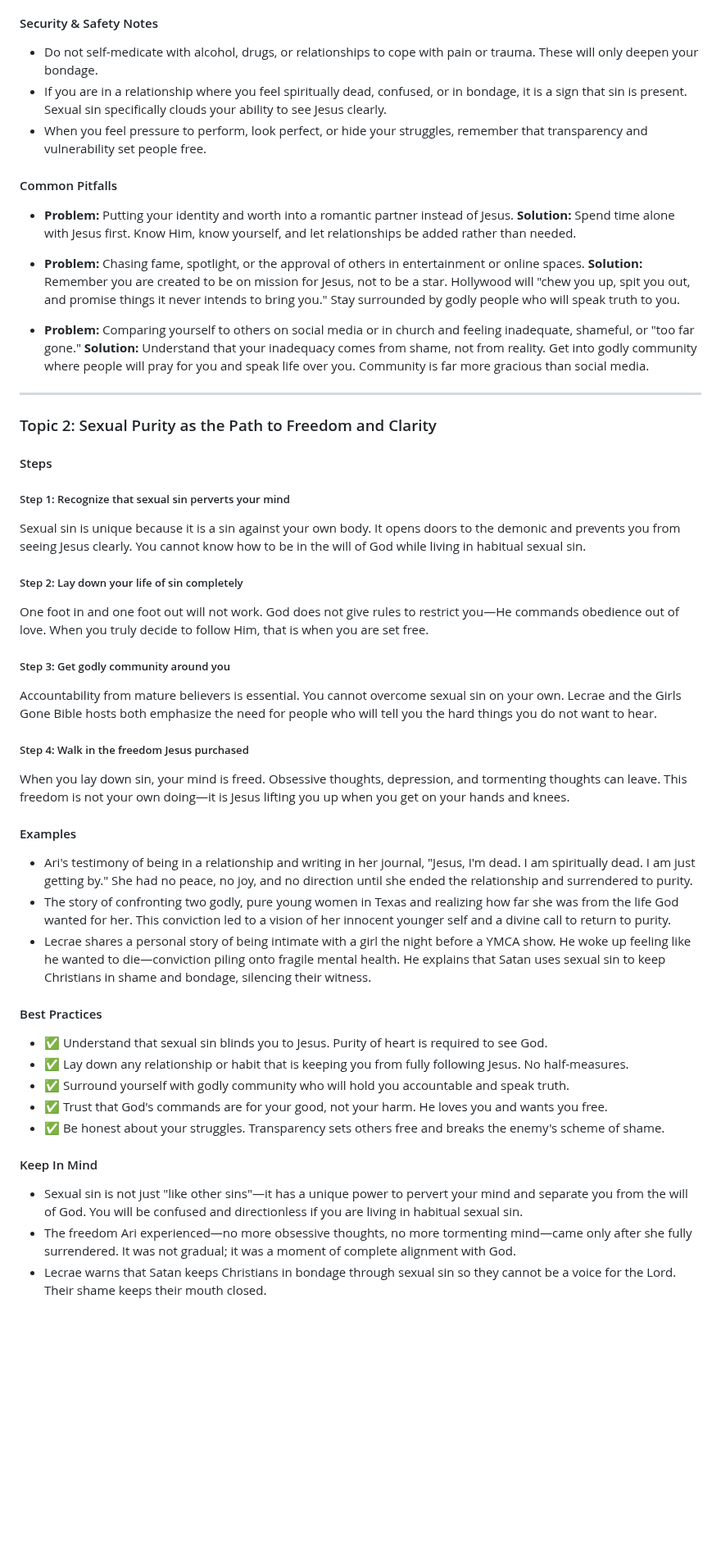
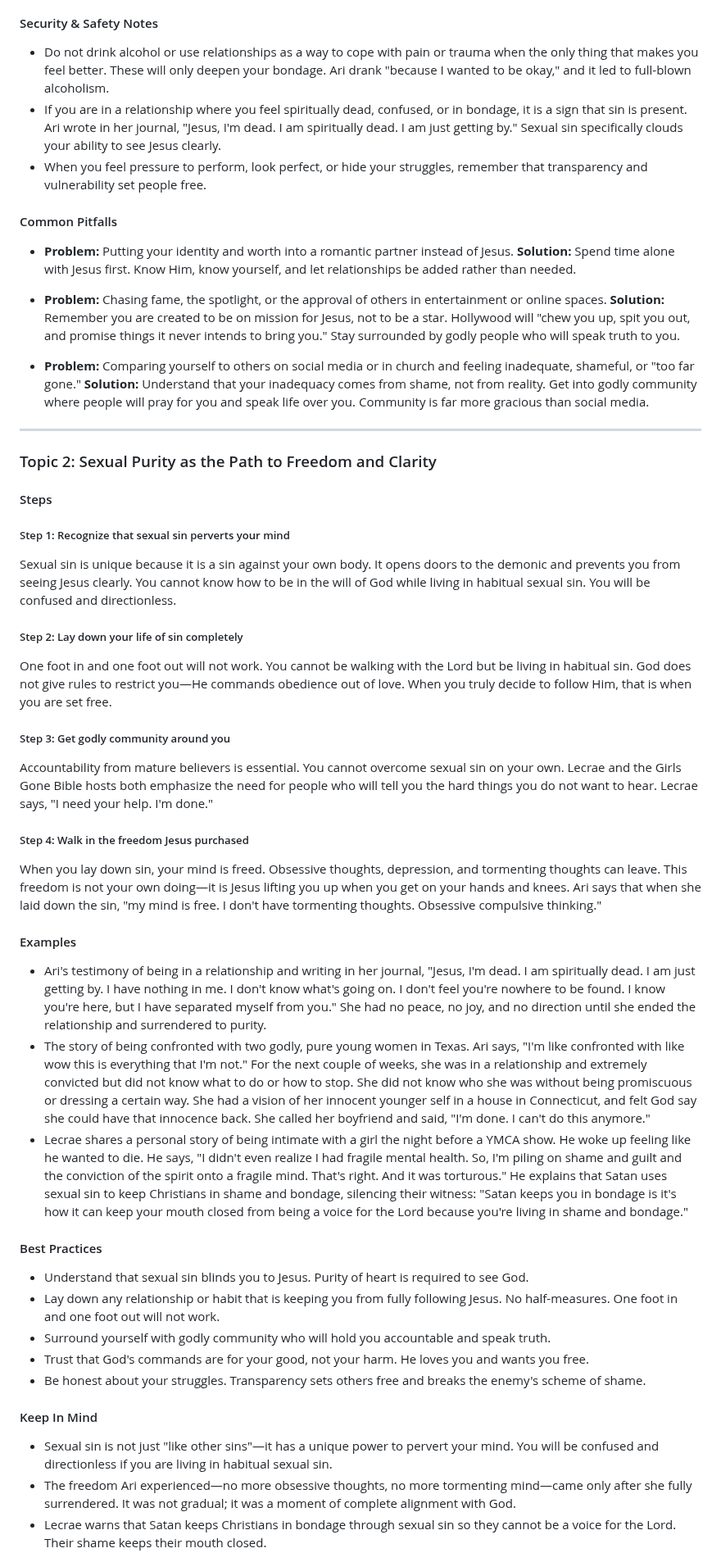
Before and after one commit to eorroe/actionable-debates-podcasts-viewer, a Markdown page: L-Girls-Gone-Bible-Lecrae-Truth-About-Single-Women/PODCAST.md, the part around one of its changes. Shown at 82% size. GitHub-like rendering; blank space fills up the shorter version.

```diff
--- a/L-Girls-Gone-Bible-Lecrae-Truth-About-Single-Women/PODCAST.md
+++ b/L-Girls-Gone-Bible-Lecrae-Truth-About-Single-Women/PODCAST.md
@@ -58,8 +63,8 @@ Your motto should be humility. The lower you get, the more room Jesus has in you
 
 #### Security & Safety Notes
 
-- Do not self-medicate with alcohol, drugs, or relationships to cope with pain or trauma. These will only deepen your bondage.
-- If you are in a relationship where you feel spiritually dead, confused, or in bondage, it is a sign that sin is present. Sexual sin specifically clouds your ability to see Jesus clearly.
+- Do not drink alcohol or use relationships as a way to cope with pain or trauma when the only thing that makes you feel better. These will only deepen your bondage. Ari drank "because I wanted to be okay," and it led to full-blown alcoholism.
+- If you are in a relationship where you feel spiritually dead, confused, or in bondage, it is a sign that sin is present. Ari wrote in her journal, "Jesus, I'm dead. I am spiritually dead. I am just getting by." Sexual sin specifically clouds your ability to see Jesus clearly.
 - When you feel pressure to perform, look perfect, or hide your struggles, remember that transparency and vulnerability set people free.
 
 #### Common Pitfalls
@@ -67,7 +72,7 @@ Your motto should be humility. The lower you get, the more room Jesus has in you
 - **Problem:** Putting your identity and worth into a romantic partner instead of Jesus.
   **Solution:** Spend time alone with Jesus first. Know Him, know yourself, and let relationships be added rather than needed.
 
-- **Problem:** Chasing fame, spotlight, or the approval of others in entertainment or online spaces.
+- **Problem:** Chasing fame, the spotlight, or the approval of others in entertainment or online spaces.
   **Solution:** Remember you are created to be on mission for Jesus, not to be a star. Hollywood will "chew you up, spit you out, and promise things it never intends to bring you." Stay surrounded by godly people who will speak truth to you.
 
 - **Problem:** Comparing yourself to others on social media or in church and feeling inadequate, shameful, or "too far gone."
@@ -81,37 +86,37 @@ Your motto should be humility. The lower you get, the more room Jesus has in you
 
 ##### Step 1: Recognize that sexual sin perverts your mind
 
-Sexual sin is unique because it is a sin against your own body. It opens doors to the demonic and prevents you from seeing Jesus clearly. You cannot know how to be in the will of God while living in habitual sexual sin.
+Sexual sin is unique because it is a sin against your own body. It opens doors to the demonic and prevents you from seeing Jesus clearly. You cannot know how to be in the will of God while living in habitual sexual sin. You will be confused and directionless.
 
 ##### Step 2: Lay down your life of sin completely
 
-One foot in and one foot out will not work. God does not give rules to restrict you—He commands obedience out of love. When you truly decide to follow Him, that is when you are set free.
+One foot in and one foot out will not work. You cannot be walking with the Lord but be living in habitual sin. God does not give rules to restrict you—He commands obedience out of love. When you truly decide to follow Him, that is when you are set free.
 
 ##### Step 3: Get godly community around you
 
-Accountability from mature believers is essential. You cannot overcome sexual sin on your own. Lecrae and the Girls Gone Bible hosts both emphasize the need for people who will tell you the hard things you do not want to hear.
+Accountability from mature believers is essential. You cannot overcome sexual sin on your own. Lecrae and the Girls Gone Bible hosts both emphasize the need for people who will tell you the hard things you do not want to hear. Lecrae says, "I need your help. I'm done."
 
 ##### Step 4: Walk in the freedom Jesus purchased
 
-When you lay down sin, your mind is freed. Obsessive thoughts, depression, and tormenting thoughts can leave. This freedom is not your own doing—it is Jesus lifting you up when you get on your hands and knees.
+When you lay down sin, your mind is freed. Obsessive thoughts, depression, and tormenting thoughts can leave. This freedom is not your own doing—it is Jesus lifting you up when you get on your hands and knees. Ari says that when she laid down the sin, "my mind is free. I don't have tormenting thoughts. Obsessive compulsive thinking."
 
 #### Examples
 
-- Ari's testimony of being in a relationship and writing in her journal, "Jesus, I'm dead. I am spiritually dead. I am just getting by." She had no peace, no joy, and no direction until she ended the relationship and surrendered to purity.
-- The story of confronting two godly, pure young women in Texas and realizing how far she was from the life God wanted for her. This conviction led to a vision of her innocent younger self and a divine call to return to purity.
-- Lecrae shares a personal story of being intimate with a girl the night before a YMCA show. He woke up feeling like he wanted to die—conviction piling onto fragile mental health. He explains that Satan uses sexual sin to keep Christians in shame and bondage, silencing their witness.
+- Ari's testimony of being in a relationship and writing in her journal, "Jesus, I'm dead. I am spiritually dead. I am just getting by. I have nothing in me. I don't know what's going on. I don't feel you're nowhere to be found. I know you're here, but I have separated myself from you." She had no peace, no joy, and no direction until she ended the relationship and surrendered to purity.
+- The story of being confronted with two godly, pure young women in Texas. Ari says, "I'm like confronted with like wow this is everything that I'm not." For the next couple of weeks, she was in a relationship and extremely convicted but did not know what to do or how to stop. She did not know who she was without being promiscuous or dressing a certain way. She had a vision of her innocent younger self in a house in Connecticut, and felt God say she could have that innocence back. She called her boyfriend and said, "I'm done. I can't do this anymore."
+- Lecrae shares a personal story of being intimate with a girl the night before a YMCA show. He woke up feeling like he wanted to die. He says, "I didn't even realize I had fragile mental health. So, I'm piling on shame and guilt and the conviction of the spirit onto a fragile mind. That's right. And it was torturous." He explains that Satan uses sexual sin to keep Christians in shame and bondage, silencing their witness: "Satan keeps you in bondage is it's how it can keep your mouth closed from being a voice for the Lord because you're living in shame and bondage."
 
 #### Best Practices
 
-- ✅ Understand that sexual sin blinds you to Jesus. Purity of heart is required to see God.
-- ✅ Lay down any relationship or habit that is keeping you from fully following Jesus. No half-measures.
-- ✅ Surround yourself with godly community who will hold you accountable and speak truth.
-- ✅ Trust that God's commands are for your good, not your harm. He loves you and wants you free.
-- ✅ Be honest about your struggles. Transparency sets others free and breaks the enemy's scheme of shame.
+- Understand that sexual sin blinds you to Jesus. Purity of heart is required to see God.
+- Lay down any relationship or habit that is keeping you from fully following Jesus. No half-measures. One foot in and one foot out will not work.
+- Surround yourself with godly community who will hold you accountable and speak truth.
+- Trust that God's commands are for your good, not your harm. He loves you and wants you free.
+- Be honest about your struggles. Transparency sets others free and breaks the enemy's scheme of shame.
 
 #### Keep In Mind
 
-- Sexual sin is not just "like other sins"—it has a unique power to pervert your mind and separate you from the will of God. You will be confused and directionless if you are living in habitual sexual sin.
+- Sexual sin is not just "like other sins"—it has a unique power to pervert your mind. You will be confused and directionless if you are living in habitual sexual sin.
 - The freedom Ari experienced—no more obsessive thoughts, no more tormenting mind—came only after she fully surrendered. It was not gradual; it was a moment of complete alignment with God.
 - Lecrae warns that Satan keeps Christians in bondage through sexual sin so they cannot be a voice for the Lord. Their shame keeps their mouth closed.
 
```
Also changed, not shown: other parts of L-Girls-Gone-Bible-Lecrae-Truth-About-Single-Women/PODCAST.md (+42 -37 lines).
